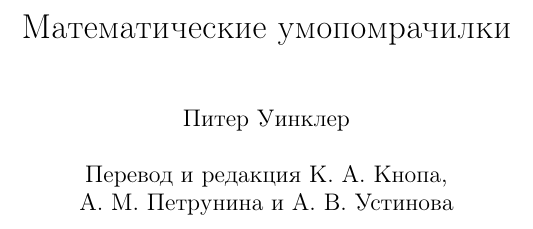
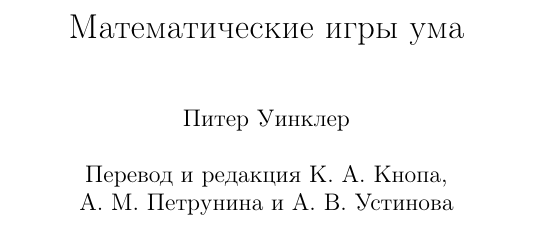
Before and after one commit to anton-petrunin/benders, a LaTeX thesis (benders.tex): part of page 1 of 160, cut at the place of the change. Compiled offline with pdfLaTeX.

Commit message:
Математические игры ума

```diff
--- a/benders.tex
+++ b/benders.tex
@@ -8,7 +8,7 @@
 {top=0.9in, bottom=0.9in,inner=0.9in, outer=0.7in, paperwidth=6in, paperheight=9in}
 
 
-\def\thetitle{Математические умопомрачилки} %заумки???
+\def\thetitle{Математические игры ума}
 \def\theauthor{Питер Уинклер (перевод и редакция К. А. Кнопа, А. М. Петрунина и А. В. Устинова)}
 
 \hypersetup{
```
